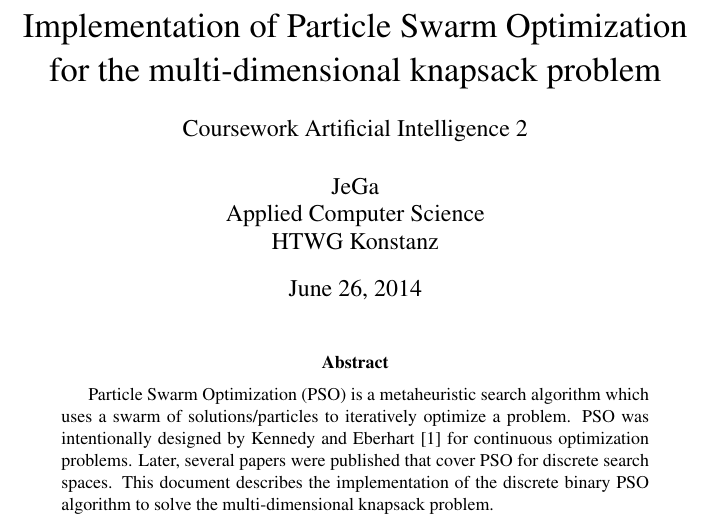
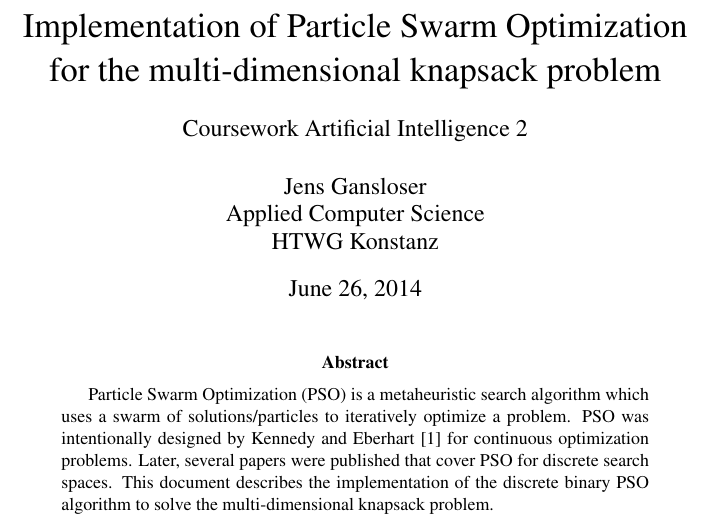
Before and after one commit to JeGa/mknap_pso, a LaTeX paper (doc/elaboration.tex): part of page 1 of 19, cut so that both start at the same text. Compiled offline with pdfLaTeX.

Commit message:
Name ...

```diff
--- a/doc/elaboration.tex
+++ b/doc/elaboration.tex
@@ -38,7 +38,7 @@
 \pagestyle{fancy}
 \fancyhf{}
 \rhead{HTWG Konstanz}
-\lhead{JeGa}
+\lhead{Jens Gansloser}
 \cfoot{\thepage}
 
 \begin{document}
@@ -46,7 +46,7 @@
 % Article top matter
 \title{Implementation of Particle Swarm Optimization for the multi-dimensional knapsack problem \\
 \vspace{2 mm} {\large Coursework Artificial Intelligence 2}}
-\author{JeGa\\
+\author{Jens Gansloser\\
         Applied Computer Science\\
 		HTWG Konstanz}
 \date{\today}
```
Also changed, not shown: doc/elaboration.pdf.
